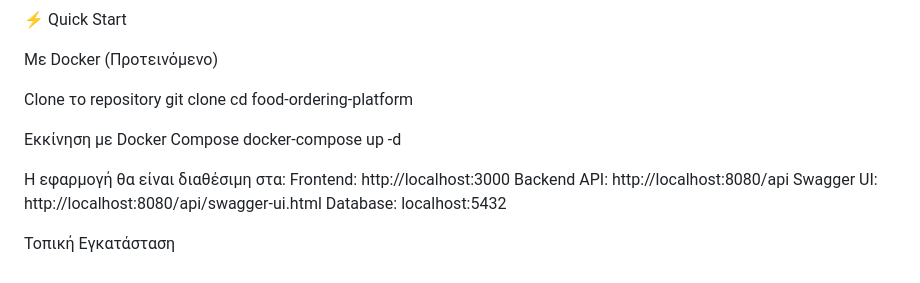
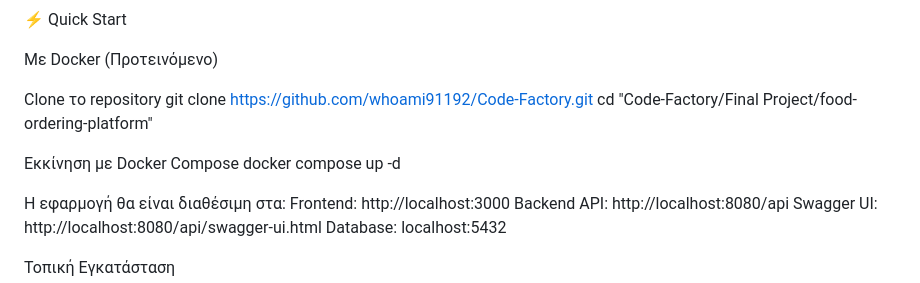
Before and after one commit to whoami91192/Code-Factory, a Markdown page: Final Project/README.md, the part around the change. GitHub-like rendering.

```diff
--- a/Final Project/README.md
+++ b/Final Project/README.md
@@ -20,11 +20,11 @@
 Με Docker (Προτεινόμενο)
 
 Clone το repository
-git clone <repository-url>
-cd food-ordering-platform
+git clone https://github.com/whoami91192/Code-Factory.git
+cd "Code-Factory/Final Project/food-ordering-platform"
 
 Εκκίνηση με Docker Compose
-docker-compose up -d
+docker compose up -d
 
 Η εφαρμογή θα είναι διαθέσιμη στα:
 Frontend: http://localhost:3000
```
